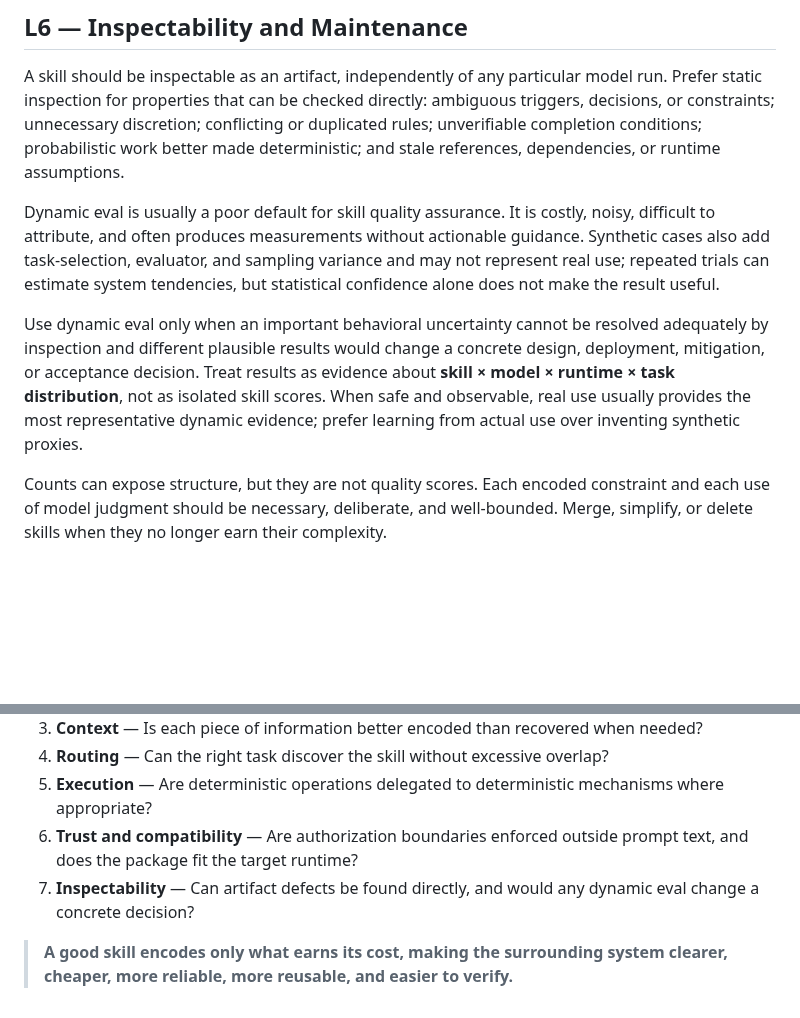
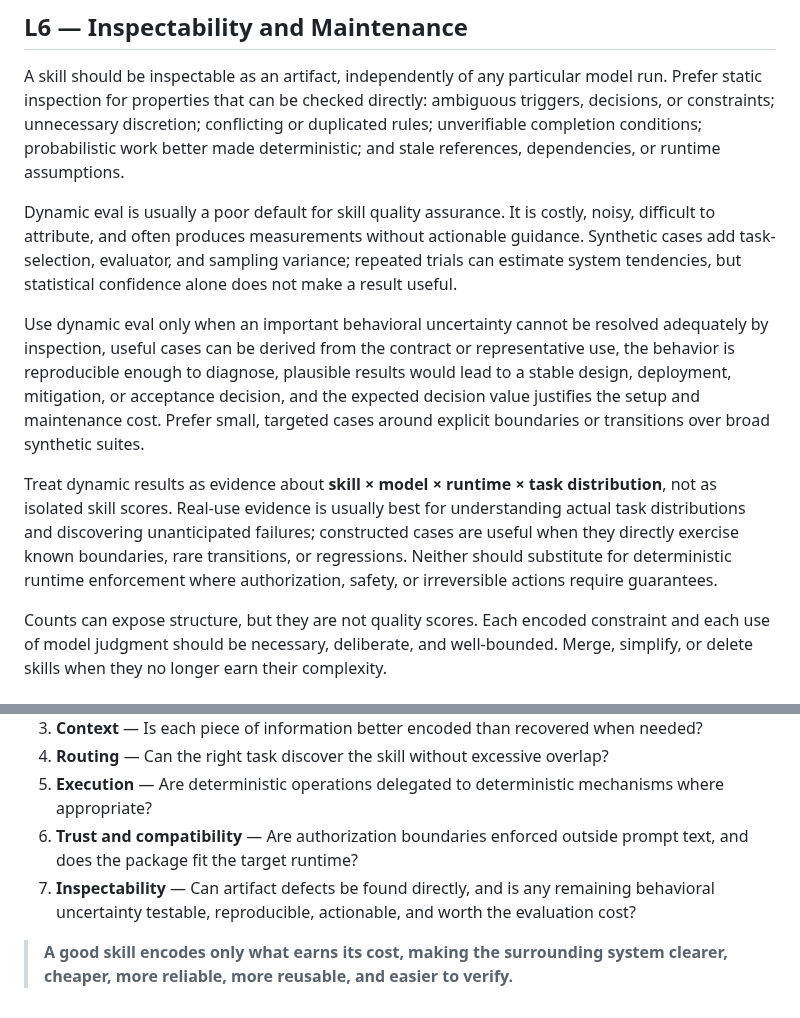
Before and after one commit to NoneMore/skills, a Markdown page: SKILL-DESIGN-PRINCIPLES.md, 2 parts joined by grey strips. GitHub-like rendering; blank space fills up the shorter version.

Commit message:
Qualify dynamic skill evals by testability and decision value
L6 already treated dynamic eval as evidence about the interaction of a skill, model, runtime, and task distribution rather than as a clean score of the skill artifact. However, its guidance still framed the choice too broadly as static inspection versus dynamic evaluation, and it preferred real-use evidence over synthetic cases without stating when a constructed eval is actually worth maintaining.

The practical question is not merely whether an interaction failure could exist. A useful dynamic eval should clear a higher bar:

- useful cases can be derived from an explicit contract or representative use rather than invented arbitrarily;
- the behavior is reproducible enough to diagnose rather than dominated by sampling noise;
- plausible outcomes can lead to a stable design, deployment, mitigation, or acceptance decision rather than prompt-tuning churn;
- the expected decision value justifies both setup cost and ongoing maintenance as the skill, model, and runtime evolve.

Keep static inspection as the default for artifact properties that can be checked directly. When dynamic evaluation is justified, prefer small targeted cases around explicit boundaries, transitions, and regressions over broad synthetic suites.

Also distinguish the roles of evidence sources: real-use evidence is best for learning actual task distributions and discovering unanticipated failures, while constructed cases are useful for exercising known boundaries, rare transitions, and regressions. Neither substitutes for deterministic runtime enforcement where authorization, safety, or irreversible actions require guarantees.

Update the Design Test accordingly so eval qualification asks whether remaining behavioral uncertainty is testable, reproducible, actionable, and worth its cost.

```diff
--- a/SKILL-DESIGN-PRINCIPLES.md
+++ b/SKILL-DESIGN-PRINCIPLES.md
@@ -138,9 +138,11 @@ Format compliance is the floor, not the definition of a good skill.
 
 A skill should be inspectable as an artifact, independently of any particular model run. Prefer static inspection for properties that can be checked directly: ambiguous triggers, decisions, or constraints; unnecessary discretion; conflicting or duplicated rules; unverifiable completion conditions; probabilistic work better made deterministic; and stale references, dependencies, or runtime assumptions.
 
-Dynamic eval is usually a poor default for skill quality assurance. It is costly, noisy, difficult to attribute, and often produces measurements without actionable guidance. Synthetic cases also add task-selection, evaluator, and sampling variance and may not represent real use; repeated trials can estimate system tendencies, but statistical confidence alone does not make the result useful.
+Dynamic eval is usually a poor default for skill quality assurance. It is costly, noisy, difficult to attribute, and often produces measurements without actionable guidance. Synthetic cases add task-selection, evaluator, and sampling variance; repeated trials can estimate system tendencies, but statistical confidence alone does not make a result useful.
 
-Use dynamic eval only when an important behavioral uncertainty cannot be resolved adequately by inspection and different plausible results would change a concrete design, deployment, mitigation, or acceptance decision. Treat results as evidence about **skill × model × runtime × task distribution**, not as isolated skill scores. When safe and observable, real use usually provides the most representative dynamic evidence; prefer learning from actual use over inventing synthetic proxies.
+Use dynamic eval only when an important behavioral uncertainty cannot be resolved adequately by inspection, useful cases can be derived from the contract or representative use, the behavior is reproducible enough to diagnose, plausible results would lead to a stable design, deployment, mitigation, or acceptance decision, and the expected decision value justifies the setup and maintenance cost. Prefer small, targeted cases around explicit boundaries or transitions over broad synthetic suites.
+
+Treat dynamic results as evidence about **skill × model × runtime × task distribution**, not as isolated skill scores. Real-use evidence is usually best for understanding actual task distributions and discovering unanticipated failures; constructed cases are useful when they directly exercise known boundaries, rare transitions, or regressions. Neither should substitute for deterministic runtime enforcement where authorization, safety, or irreversible actions require guarantees.
 
 Counts can expose structure, but they are not quality scores. Each encoded constraint and each use of model judgment should be necessary, deliberate, and well-bounded. Merge, simplify, or delete skills when they no longer earn their complexity.
 
@@ -156,6 +158,6 @@ Before adding or changing a skill, ask:
 4. **Routing** — Can the right task discover the skill without excessive overlap?
 5. **Execution** — Are deterministic operations delegated to deterministic mechanisms where appropriate?
 6. **Trust and compatibility** — Are authorization boundaries enforced outside prompt text, and does the package fit the target runtime?
-7. **Inspectability** — Can artifact defects be found directly, and would any dynamic eval change a concrete decision?
+7. **Inspectability** — Can artifact defects be found directly, and is any remaining behavioral uncertainty testable, reproducible, actionable, and worth the evaluation cost?
 
 > **A good skill encodes only what earns its cost, making the surrounding system clearer, cheaper, more reliable, more reusable, and easier to verify.**
```
